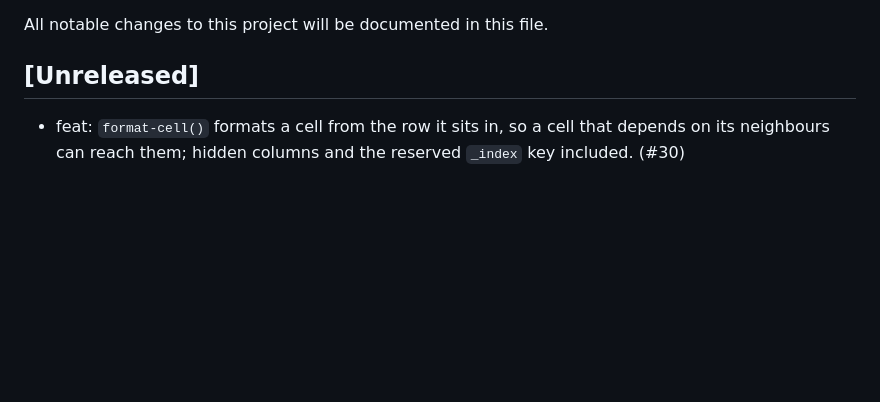
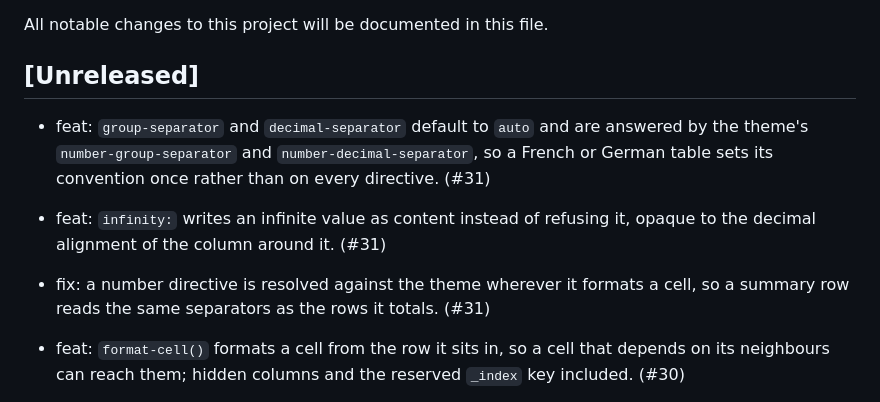
Before and after one commit to mcanouil/keisen, a Markdown page: CHANGELOG.md, the part around the change. GitHub-like rendering; blank space fills up the shorter version.

Commit message:
docs: record the number defaults in the changelog

```diff
--- a/CHANGELOG.md
+++ b/CHANGELOG.md
@@ -3,6 +3,10 @@
 All notable changes to this project will be documented in this file.
 
 ## [Unreleased]
+
+- feat: `group-separator` and `decimal-separator` default to `auto` and are answered by the theme's `number-group-separator` and `number-decimal-separator`, so a French or German table sets its convention once rather than on every directive. (#31)
+- feat: `infinity:` writes an infinite value as content instead of refusing it, opaque to the decimal alignment of the column around it. (#31)
+- fix: a number directive is resolved against the theme wherever it formats a cell, so a summary row reads the same separators as the rows it totals. (#31)
 
 - feat: `format-cell()` formats a cell from the row it sits in, so a cell that depends on its neighbours can reach them; hidden columns and the reserved `_index` key included. (#30)
 - fix: a summary row is an aggregate with no row behind it, so a cell formatter never applies to one and the column falls back to whichever plain directive covers it. Naming one as a summary's own `format:` is refused rather than failing as a Typst type error. (#30)
```
